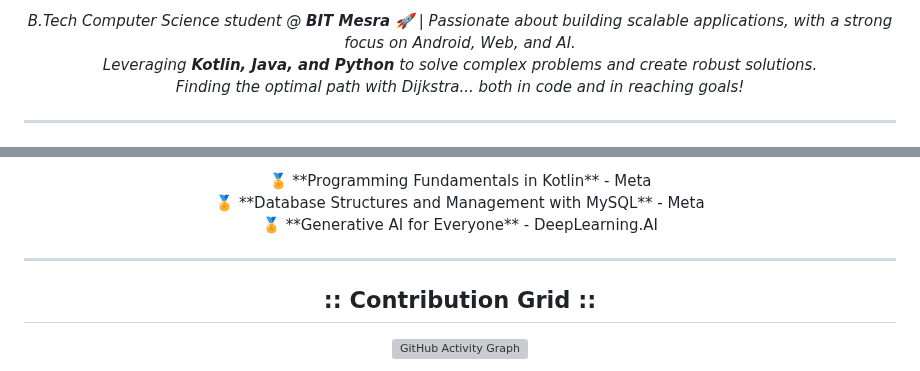
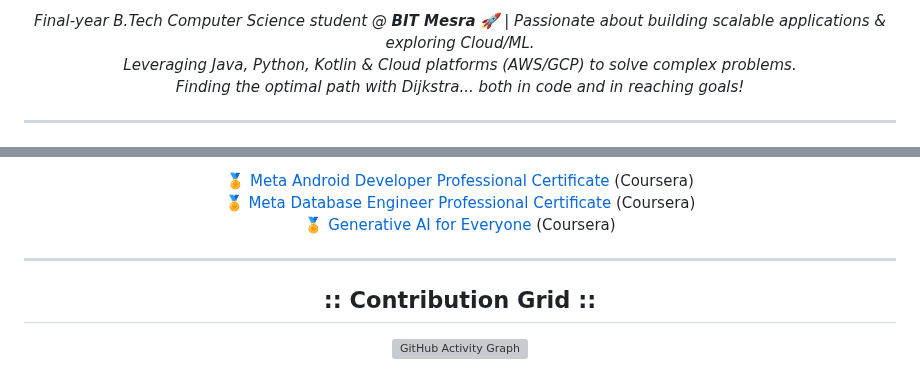
Before and after one commit to devilGamer5802/devilGamer5802, a Markdown page: README.md, 2 parts joined by grey strips. Drawn GitHub-style; grey boxes are pictures that could not be loaded.

```diff
--- a/README.md
+++ b/README.md
@@ -13,7 +17,7 @@
 
 <p align="center">
-  <i>B.Tech Computer Science student @ <strong>BIT Mesra</strong> 🚀 | Passionate about building scalable applications, with a strong focus on Android, Web, and AI.<br>
-  Leveraging <strong>Kotlin, Java, and Python</strong> to solve complex problems and create robust solutions.<br>
+  <i>Final-year B.Tech Computer Science student @ <strong>BIT Mesra</strong> 🚀 | Passionate about building scalable applications & exploring Cloud/ML.<br>
+  Leveraging Java, Python, Kotlin & Cloud platforms (AWS/GCP) to solve complex problems.<br>
   Finding the optimal path with Dijkstra... both in code and in reaching goals!</i>
 </p>
 
@@ -67,10 +95,11 @@
 <p align="center">
-  🏅 **Programming Fundamentals in Kotlin** - Meta<br>
-  🏅 **Database Structures and Management with MySQL** - Meta<br>
-  🏅 **Generative AI for Everyone** - DeepLearning.AI
+  🏅 <a href="[LINK_TO_META_ANDROID_CERT_IF_AVAILABLE]" target="_blank">Meta Android Developer Professional Certificate</a> (Coursera)<br>
+  🏅 <a href="[LINK_TO_META_DB_CERT_IF_AVAILABLE]" target="_blank">Meta Database Engineer Professional Certificate</a> (Coursera)<br>
+  🏅 <a href="https://coursera.org/share/952ecaad6c3a949fb9afff653f833dbf" target="_blank">Generative AI for Everyone</a> (Coursera)
 </p>
 
 ---
+
 <h2 align="center">:: Contribution Grid ::</h2>
 
 <p align="center">
```
Also changed, not shown: other parts of README.md (+75 -52 lines).
